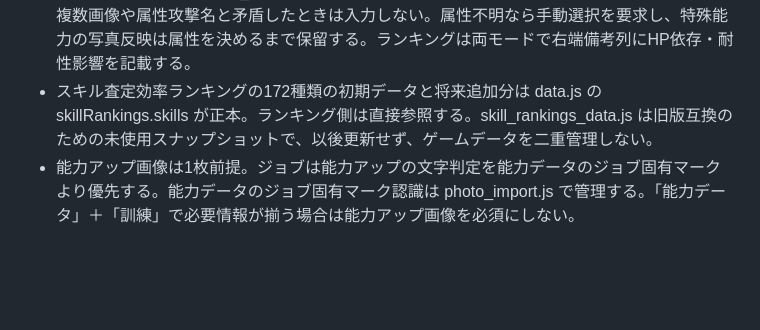
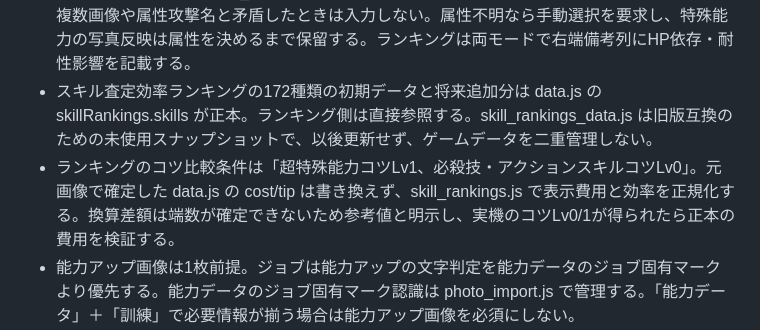
Before and after one commit to pawaado/pawaado-satei, a Markdown page: AGENTS.md, the part around the change. Drawn GitHub-style; blank space fills up the shorter version.

Commit message:
Protect canonical tip-source data while comparing standardized skill costs

```diff
--- a/AGENTS.md
+++ b/AGENTS.md
@@ -7,6 +7,7 @@
 - ツール本体の属性選択はアカデミー→ジョブの下に火・風・水の3択を配置するが最初から選択可能。属性を選ぶまでは通常特殊能力の取得・コツとこだわり特殊能力を操作不可にし、属性を選べばジョブ未選択でも特殊能力を解放。data.jsの「〜攻撃」は単一行のまま保持し、火攻撃・風攻撃・水攻撃の表示変換をscript.jsで行う。属性は計算結果キャッシュキーに含める。
 - 写真の属性マークはphoto_import.jsのdataAttributeByIconで判定（緑＝風、赤＝火、青＝水）。複数画像や属性攻撃名と矛盾したときは入力しない。属性不明なら手動選択を要求し、特殊能力の写真反映は属性を決めるまで保留する。ランキングは両モードで右端備考列にHP依存・耐性影響を記載する。
 - スキル査定効率ランキングの172種類の初期データと将来追加分は data.js の skillRankings.skills が正本。ランキング側は直接参照する。skill_rankings_data.js は旧版互換のための未使用スナップショットで、以後更新せず、ゲームデータを二重管理しない。
+- ランキングのコツ比較条件は「超特殊能力コツLv1、必殺技・アクションスキルコツLv0」。元画像で確定した data.js の cost/tip は書き換えず、skill_rankings.js で表示費用と効率を正規化する。換算差額は端数が確定できないため参考値と明示し、実機のコツLv0/1が得られたら正本の費用を検証する。
 - 能力アップ画像は1枚前提。ジョブは能力アップの文字判定を能力データのジョブ固有マークより優先する。能力データのジョブ固有マーク認識は photo_import.js で管理する。「能力データ」＋「訓練」で必要情報が揃う場合は能力アップ画像を必須にしない。
 - 超特殊能力の画像入力は推察禁止。近似OCR・1文字違い・似た字形だけで自動入力せず、名前とLvの両方を確定できたものだけ入力・下位能力補完に使う。怪しい候補は警告表示に留める。
 - 耐性超特殊能力UIの見た目は style.css、選択・追加削除・下位能力連動・Worker連携は resistance_patch.js に分ける。resistance_patch.js へCSSを戻さない。
```
